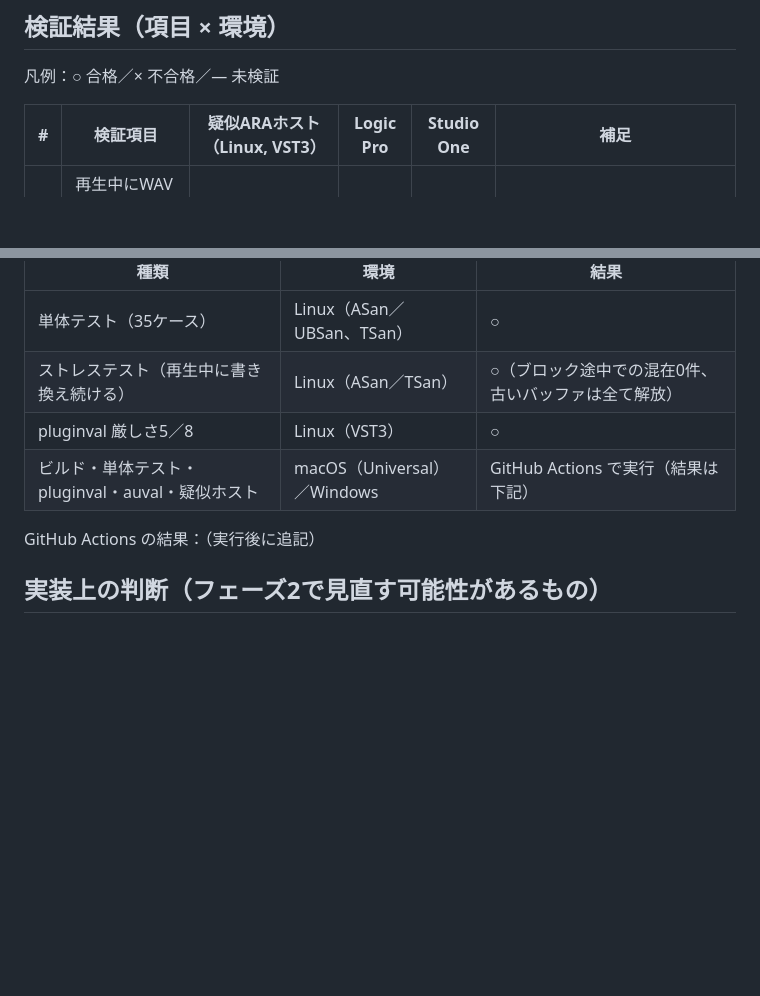
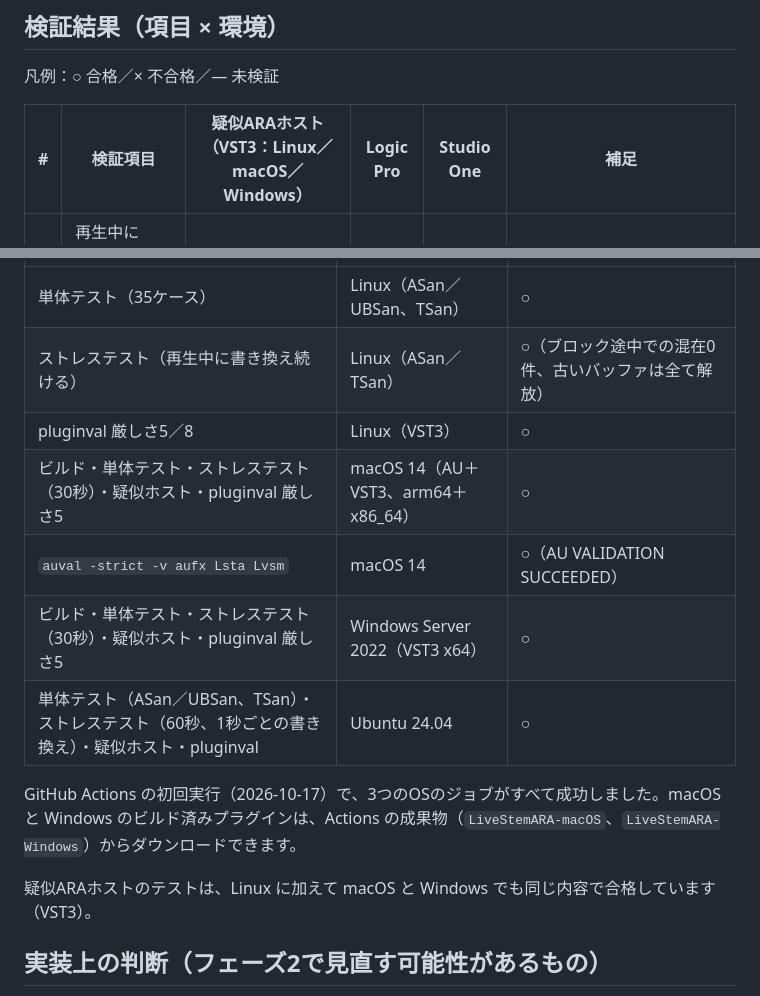
Before and after one commit to hannyhunny1012/pri, a Markdown page: livestem-ara/docs/phase1-report.md, 2 parts joined by grey strips. Drawn GitHub-style; blank space fills up the shorter version.

Commit message:
フェーズ1報告にCI結果（macOS/Windows/Linux すべて成功）を追記
Co-Authored-By: Claude Opus 5.5 <noreply@anthropic.com>
Claude-Session: https://claude.ai/code/session_01RNLYaXX7csmuu9YJtLZGEa

```diff
--- a/livestem-ara/docs/phase1-report.md
+++ b/livestem-ara/docs/phase1-report.md
@@ -13,7 +13,7 @@
 
 凡例：○ 合格／× 不合格／— 未検証
 
-| # | 検証項目 | 疑似ARAホスト（Linux, VST3） | Logic Pro | Studio One | 補足 |
+| # | 検証項目 | 疑似ARAホスト（VST3：Linux／macOS／Windows） | Logic Pro | Studio One | 補足 |
 | --- | --- | --- | --- | --- | --- |
 | 1 | 再生中にWAVを差し替えると、開き直しなしで新しい内容が鳴る | ○（書き込み完了から約1秒） | — | — | 遅延の内訳：書き込み完了判定の待ち500ms＋ポーリング間隔最大500ms |
 | 2 | 差し替え時にノイズやドロップアウトが出ない | ○（ストレステスト：ブロック途中での混在0件） | — | — | 差し替えはブロック境界で一度に切り替わる。新旧の音が大きく違えば、その境界の段差はクリックとして聞こえうる（クロスフェードはしていない） |
@@ -41,9 +41,14 @@
 | 単体テスト（35ケース） | Linux（ASan／UBSan、TSan） | ○ |
 | ストレステスト（再生中に書き換え続ける） | Linux（ASan／TSan） | ○（ブロック途中での混在0件、古いバッファは全て解放） |
 | pluginval 厳しさ5／8 | Linux（VST3） | ○ |
-| ビルド・単体テスト・pluginval・auval・疑似ホスト | macOS（Universal）／Windows | GitHub Actions で実行（結果は下記） |
+| ビルド・単体テスト・ストレステスト（30秒）・疑似ホスト・pluginval 厳しさ5 | macOS 14（AU＋VST3、arm64＋x86_64） | ○ |
+| `auval -strict -v aufx Lsta Lvsm` | macOS 14 | ○（AU VALIDATION SUCCEEDED） |
+| ビルド・単体テスト・ストレステスト（30秒）・疑似ホスト・pluginval 厳しさ5 | Windows Server 2022（VST3 x64） | ○ |
+| 単体テスト（ASan／UBSan、TSan）・ストレステスト（60秒、1秒ごとの書き換え）・疑似ホスト・pluginval | Ubuntu 24.04 | ○ |
 
-GitHub Actions の結果：（実行後に追記）
+GitHub Actions の初回実行（2026-10-17）で、3つのOSのジョブがすべて成功しました。macOS と Windows のビルド済みプラグインは、Actions の成果物（`LiveStemARA-macOS`、`LiveStemARA-Windows`）からダウンロードできます。
+
+疑似ARAホストのテストは、Linux に加えて macOS と Windows でも同じ内容で合格しています（VST3）。
 
 ## 実装上の判断（フェーズ2で見直す可能性があるもの）
 
```
